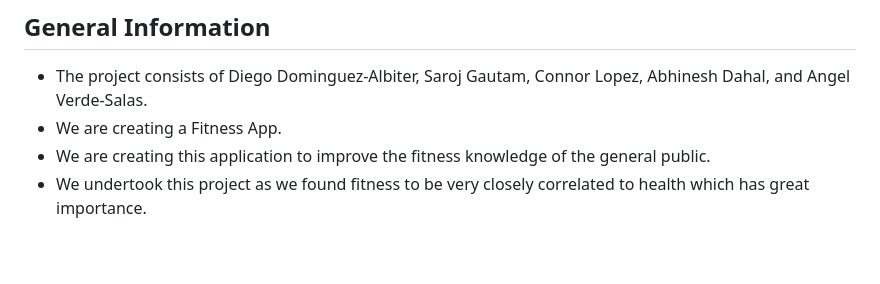
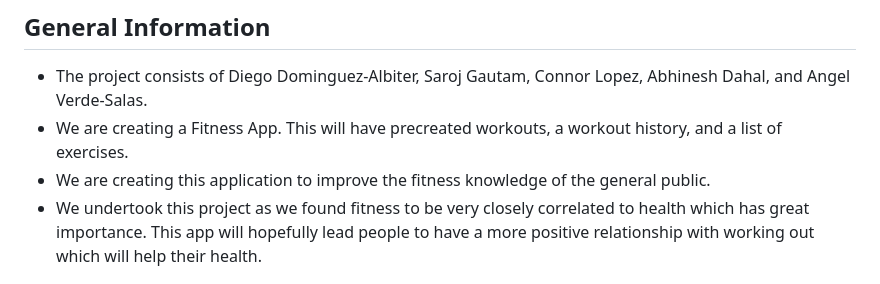
Before and after one commit to DahalAb1/healthFitness-pro, a Markdown page: README.md, the part around the change. Drawn GitHub-style; blank space fills up the shorter version.

Commit message:
README.md edited online with Bitbucket -- Updated General Info

```diff
--- a/README.md
+++ b/README.md
@@ -18,9 +18,9 @@
 
 ## General Information
 - The project consists of Diego Dominguez-Albiter, Saroj Gautam, Connor Lopez, Abhinesh Dahal, and Angel Verde-Salas.
-- We are creating a Fitness App.
+- We are creating a Fitness App. This will have precreated workouts, a workout history, and a list of exercises.
 - We are creating this application to improve the fitness knowledge of the general public.
-- We undertook this project as we found fitness to be very closely correlated to health which has great importance.
+- We undertook this project as we found fitness to be very closely correlated to health which has great importance. This app will hopefully lead people to have a more positive relationship with working out which will help their health.
 <!-- You don't have to answer all the questions - just the ones relevant to your project. -->
 ![App Cover](./src/coverphoto.jpg)
 
```
